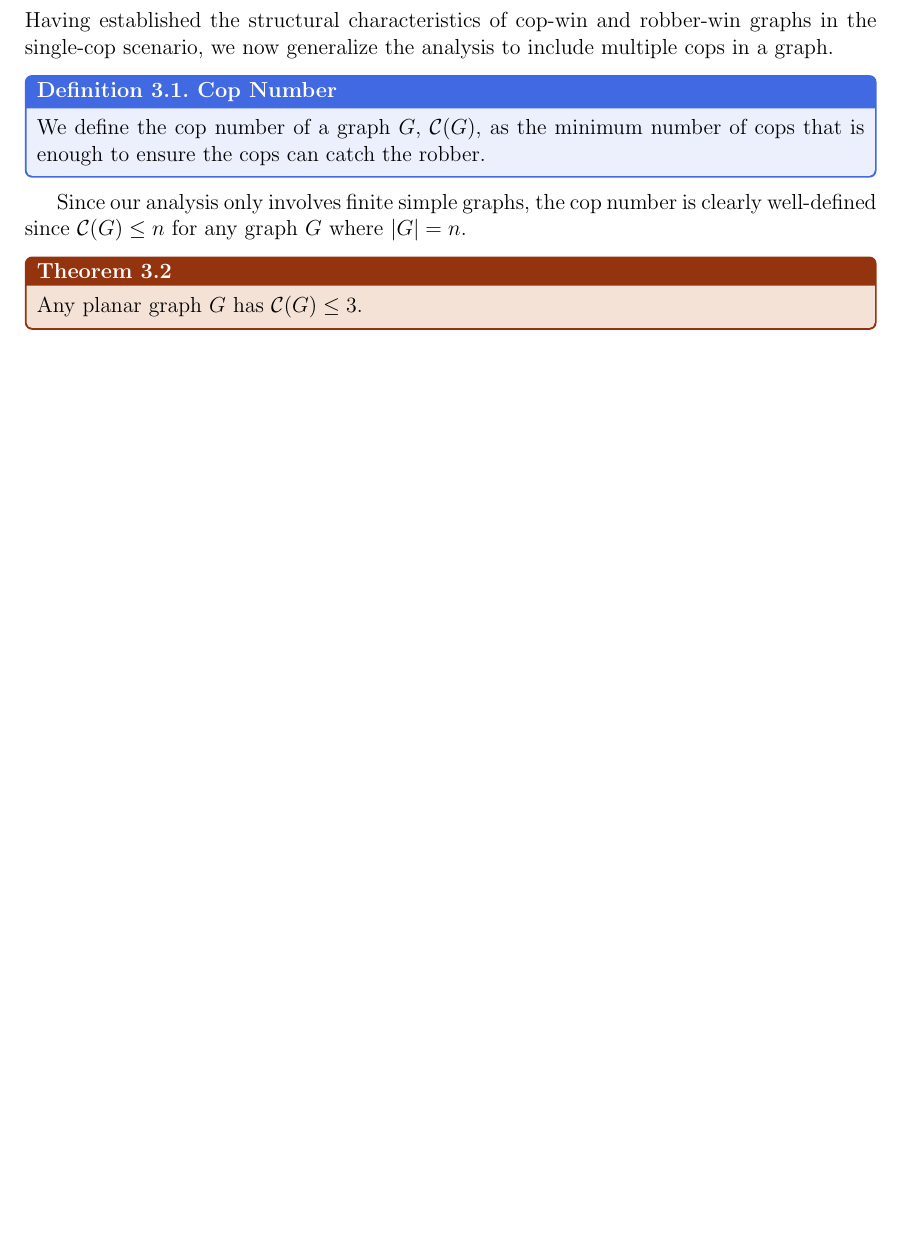
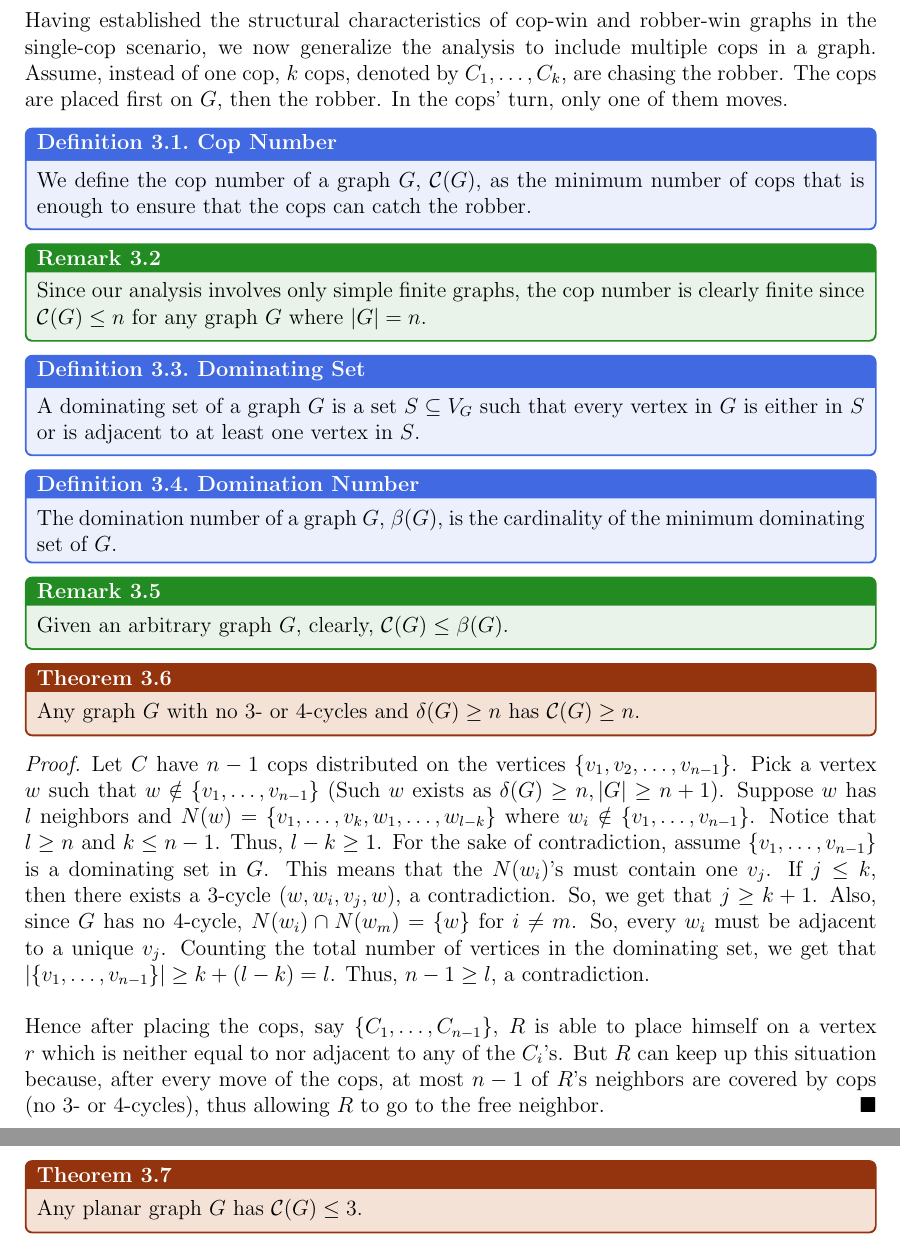
Before and after one commit to Michael10504/GraphTheory-Project, a LaTeX paper (GraphTheoryProject.tex): part of page 4 of 5 before the commit and two parts of pages 4 and 5 of 6 after it, the two joined at a grey line, cut so that both start at the same text, the shorter picture padded with empty space. Compiled offline with pdfLaTeX.

Commit message:
Add a few definitions and theorem 3.6

```diff
--- a/GraphTheoryProject.tex
+++ b/GraphTheoryProject.tex
@@ -34,6 +34,16 @@
     boxrule=1pt, arc=3pt, left=1mm, right=1mm, top=1mm, bottom=1mm,
     separator sign={.}
     }{cor}
+
+\newtcbtheorem[
+    use counter from=theorem
+    ]{remark}{Remark}{
+    breakable, % <--- Allow page breaks
+    colback=ForestGreen!10!white, colframe=ForestGreen!100!black,
+    fonttitle=\bfseries, coltitle=white,
+    boxrule=1pt, arc=3pt, left=1mm, right=1mm, top=1mm, bottom=1mm,
+    separator sign={.}
+    }{rem}
 
 \newtcbtheorem[
     use counter from=theorem
@@ -138,13 +148,35 @@ A graph is cop-win \textit{iff} it can be reduced to a single vertex through the
 
 \section{Multiple Cop graphs}
 %_________________________________________________________________________________________________   AboElFotouh, Michael _________________________________________________________________________________________________
-Having established the structural characteristics of cop-win and robber-win graphs in the single-cop scenario, we now generalize the analysis to include multiple cops in a graph.
+Having established the structural characteristics of cop-win and robber-win graphs in the single-cop scenario, we now generalize the analysis to include multiple cops in a graph. Assume, instead of one cop, $k$ cops, denoted by $C_1, \dots, C_k$, are chasing the robber. The cops are placed first on $G$, then the robber. In the cops' turn, only one of them moves.
 
 \begin{definition}{Cop Number}{}
-We define the cop number of a graph $G$, $\mathcal{C}(G)$, as the minimum number of cops that is enough to ensure the cops can catch the robber.
+We define the cop number of a graph $G$, $\mathcal{C}(G)$, as the minimum number of cops that is enough to ensure that the cops can catch the robber.
 \end{definition}
 
-Since our analysis only involves finite simple graphs, the cop number is clearly well-defined since $\mathcal{C}(G) \leq n$ for any graph $G$ where $|G| = n$.
+\begin{remark}{}{}
+    Since our analysis involves only simple finite graphs, the cop number is clearly finite since $\mathcal{C}(G) \leq n$ for any graph $G$ where $|G| = n$.
+\end{remark}
+
+\begin{definition}{Dominating Set}{}
+    A dominating set of a graph $G$ is a set $S \subseteq V_G$ such that every vertex in $G$ is either in $S$ or is adjacent to at least one vertex in $S$.
+\end{definition}
+
+\begin{definition}{Domination Number}{}
+    The domination number of a graph $G$, $\beta(G)$, is the cardinality of the minimum dominating set of $G$.
+\end{definition}
+
+\begin{remark}{}{}
+    Given an arbitrary graph $G$, clearly, $\mathcal{C}(G) \leq \beta(G)$.
+\end{remark}
+
+\begin{theorem}{}{}
+    Any graph $G$ with no 3- or 4-cycles and $\delta(G) \geq n$ has $\mathcal{C}(G) \geq n$.
+\end{theorem}
+\begin{proof}
+    Let $C$ have $n - 1$ cops distributed on the vertices $\{v_1, v_2, \dots, v_{n-1}\}$. Pick a vertex $w$ such that $w \notin \{v_1, \dots, v_{n-1}\}$ (Such $w$ exists as $\delta(G) \geq n, |G| \geq n + 1$). Suppose $w$ has $l$ neighbors and $N(w) = \{v_1, \dots, v_k, w_1, \dots, w_{l-k}\}$ where $w_i \notin \{v_1, \dots, v_{n-1}\}$. Notice that $l \geq n$ and $k \leq n - 1$. Thus, $l - k \geq 1$. For the sake of contradiction, assume $\{v_1, \dots, v_{n - 1}\}$ is a dominating set in $G$. This means that the $N(w_i)$'s must contain one $v_j$. If $j \leq k$, then there exists a 3-cycle $(w, w_i, v_j, w)$, a contradiction. So, we get that $j \geq k + 1$. Also, since $G$ has no 4-cycle, $N(w_i) \cap N(w_m) = \{w\}$ for $i \neq m$. So, every $w_i$ must be adjacent to a unique $v_j$. Counting the total number of vertices in the dominating set, we get that $|\{v_1, \dots, v_{n - 1}\}| \geq k + (l - k) = l$. Thus, $n -1 \geq l$, a contradiction.\\\\
+    Hence after placing the cops, say $\{C_1,\dots, C_{n-1}\}$, $R$ is able to place himself on a vertex $r$ which is neither equal to nor adjacent to any of the $C_i$'s. But $R$ can keep up this situation because, after every move of the cops, at most $n-1$ of $R$’s neighbors are covered by cops (no 3- or 4-cycles), thus allowing $R$ to go to the free neighbor.
+\end{proof}
 \begin{theorem}{}{}
     Any planar graph $G$ has $\mathcal{C}(G) \leq 3$.
 \end{theorem}
```
